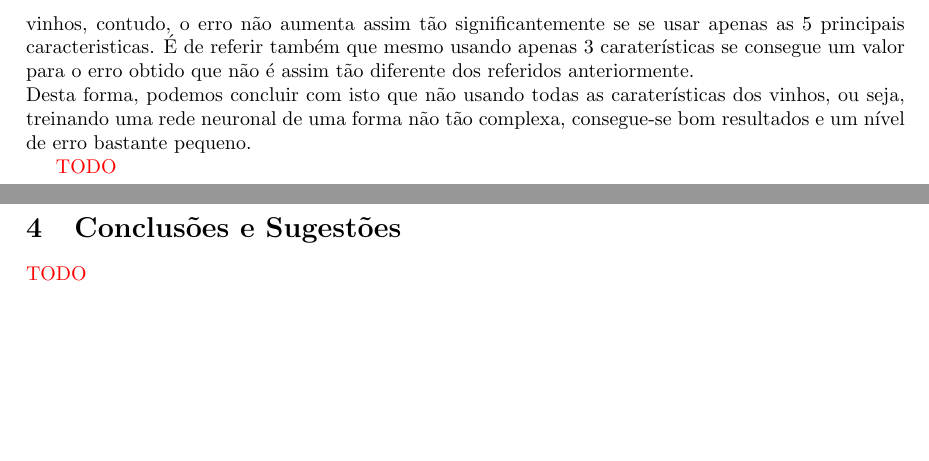
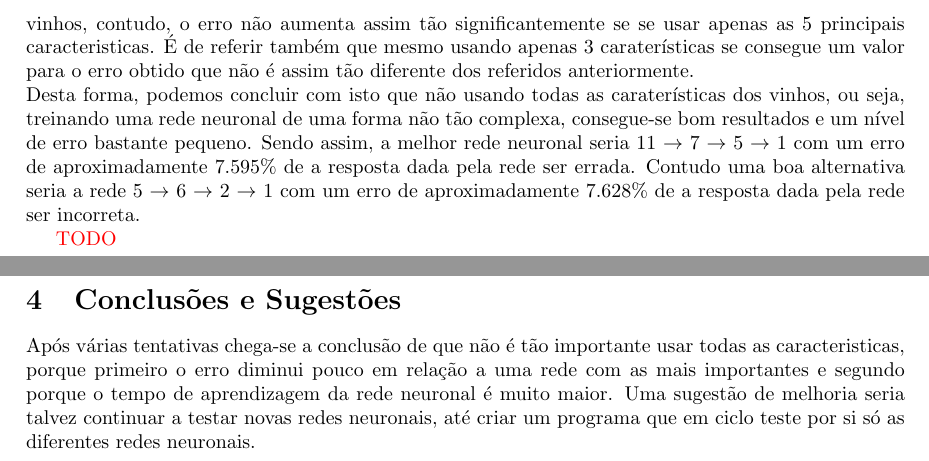
Before and after one commit to jcm300/MLWine, a LaTeX document (tex/report.tex): two parts of pages 7 and 8 of 8, joined at a grey line, cut so that both start at the same text, the shorter picture padded with empty space. Compiled offline with pdfLaTeX.

Commit message:
added conclusion to report

```diff
--- a/tex/report.tex
+++ b/tex/report.tex
@@ -170,6 +170,7 @@ Rede Neuronal : Erro\\
 
 O menor valor de erro conseguido foi obtido como esperado usando todas as caracteristicas dos vinhos, contudo, o erro não aumenta assim tão significantemente se se usar apenas as 5 principais caracteristicas. É de referir também que mesmo usando apenas 3 caraterísticas se consegue um valor para o erro obtido que não é assim tão diferente dos referidos anteriormente.\\
 Desta forma, podemos concluir com isto que não usando todas as caraterísticas dos vinhos, ou seja, treinando uma rede neuronal de uma forma não tão complexa, consegue-se bom resultados e um nível de erro bastante pequeno.
+Sendo assim, a melhor rede neuronal seria 11 $\to$ 7 $\to$ 5 $\to$ 1 com um erro de aproximadamente 7.595\% de a resposta dada pela rede ser errada. Contudo uma boa alternativa seria a rede 5 $\to$ 6 $\to$ 2 $\to$ 1 com um erro de aproximadamente 7.628\% de a resposta dada pela rede ser incorreta.
 
 {\color{red}TODO}
 
@@ -177,7 +178,7 @@ Desta forma, podemos concluir com isto que não usando todas as caraterísticas
 
 \vspace*{\fill}
 \section{Conclusões e Sugestões}
-{\color{red}TODO}
+Após várias tentativas chega-se a conclusão de que não é tão importante usar todas as caracteristicas, porque primeiro o erro diminui pouco em relação a uma rede com as mais importantes e segundo porque o tempo de aprendizagem da rede neuronal é muito maior. Uma sugestão de melhoria seria talvez continuar a testar novas redes neuronais, até criar um programa que em ciclo teste por si só as diferentes redes neuronais.
 \vspace*{\fill}
 
 \newpage
```
